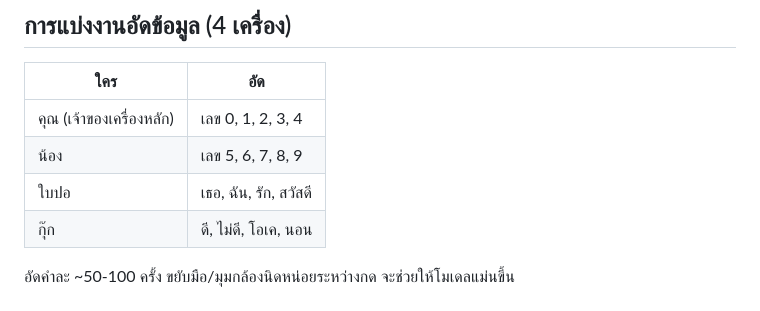
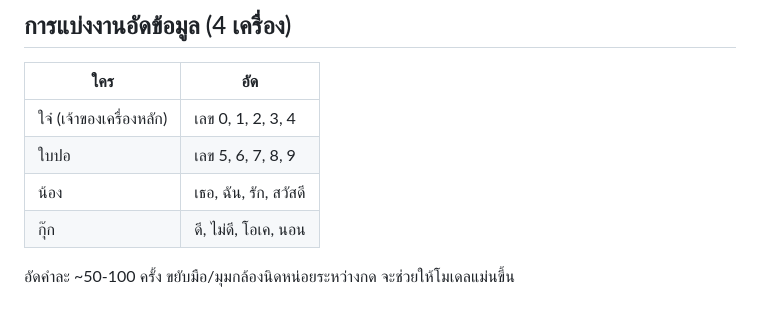
Before and after one commit to wachirayak2550-crypto/Project-python, a Markdown page: POSES.md, the part around the change. Rendered like a GitHub page.

Commit message:
Update data collection assignments (swap baipor/nong)

```diff
--- a/POSES.md
+++ b/POSES.md
@@ -47,9 +47,9 @@
 
 | ใคร | อัด |
 |---|---|
-| คุณ (เจ้าของเครื่องหลัก) | เลข 0, 1, 2, 3, 4 |
-| น้อง | เลข 5, 6, 7, 8, 9 |
-| ใบปอ | เธอ, ฉัน, รัก, สวัสดี |
+| ใจ๋ (เจ้าของเครื่องหลัก) | เลข 0, 1, 2, 3, 4 |
+| ใบปอ | เลข 5, 6, 7, 8, 9 |
+| น้อง | เธอ, ฉัน, รัก, สวัสดี |
 | กุ๊ก | ดี, ไม่ดี, โอเค, นอน |
 
 อัดคำละ ~50-100 ครั้ง ขยับมือ/มุมกล้องนิดหน่อยระหว่างกด จะช่วยให้โมเดลแม่นขึ้น
```
